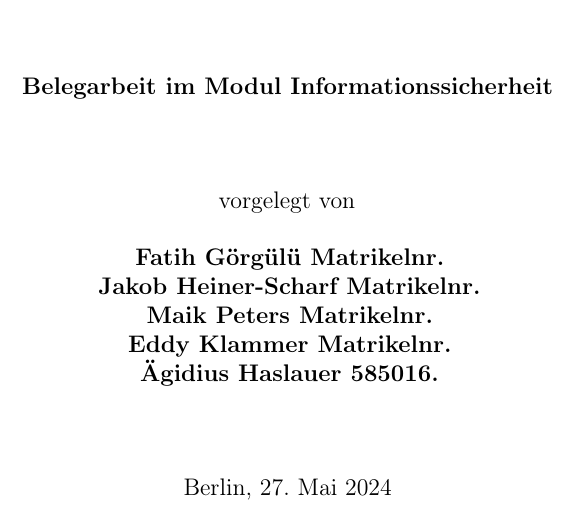
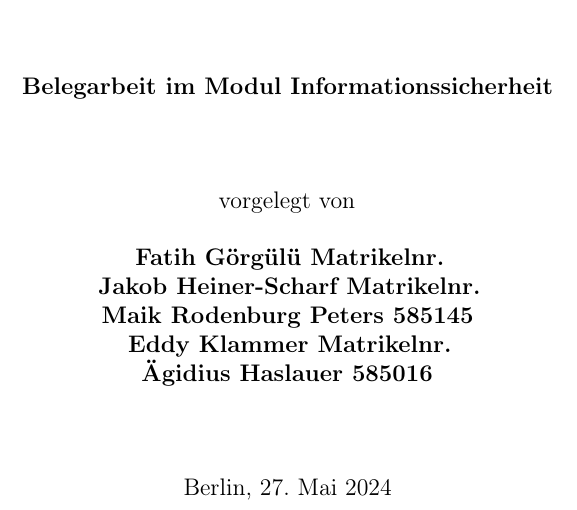
Before and after one commit to Aegid1/Bluetooth_Hausarbeit, a LaTeX document (Vorlage/main.tex): part of page 2 of 12, cut so that both start at the same text. Compiled offline with pdfLaTeX.

Commit message:
Martikelnummer von Maik ergänzt

```diff
--- a/Vorlage/main.tex
+++ b/Vorlage/main.tex
@@ -45,5 +45,5 @@
             vorgelegt von \\[0.5cm]
             \textbf{Fatih Görgülü Matrikelnr.} \\
             \textbf{Jakob Heiner-Scharf Matrikelnr.} \\
-            \textbf{Maik Peters Matrikelnr.} \\
+            \textbf{Maik Rodenburg Peters 585145} \\
             \textbf{Eddy Klammer Matrikelnr.} \\
```
Also changed, not shown: Vorlage/main.tex (2 more changed lines).
